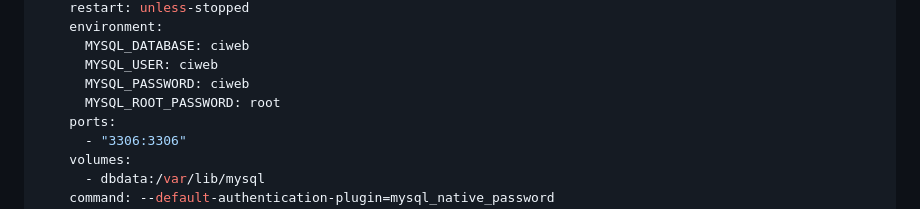
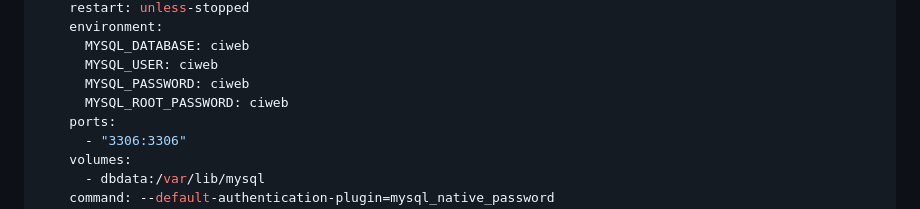
Before and after one commit to Isaia91/Ciweb_tst, a Markdown page: README.md, the part around the change. GitHub-like rendering.

Commit message:
Change MYSQL_ROOT_PASSWORD to 'ciweb'

```diff
--- a/README.md
+++ b/README.md
@@ -70,7 +70,7 @@ services:
       MYSQL_DATABASE: ciweb
       MYSQL_USER: ciweb
       MYSQL_PASSWORD: ciweb
-      MYSQL_ROOT_PASSWORD: root
+      MYSQL_ROOT_PASSWORD: ciweb
     ports:
       - "3306:3306"
     volumes:
```
